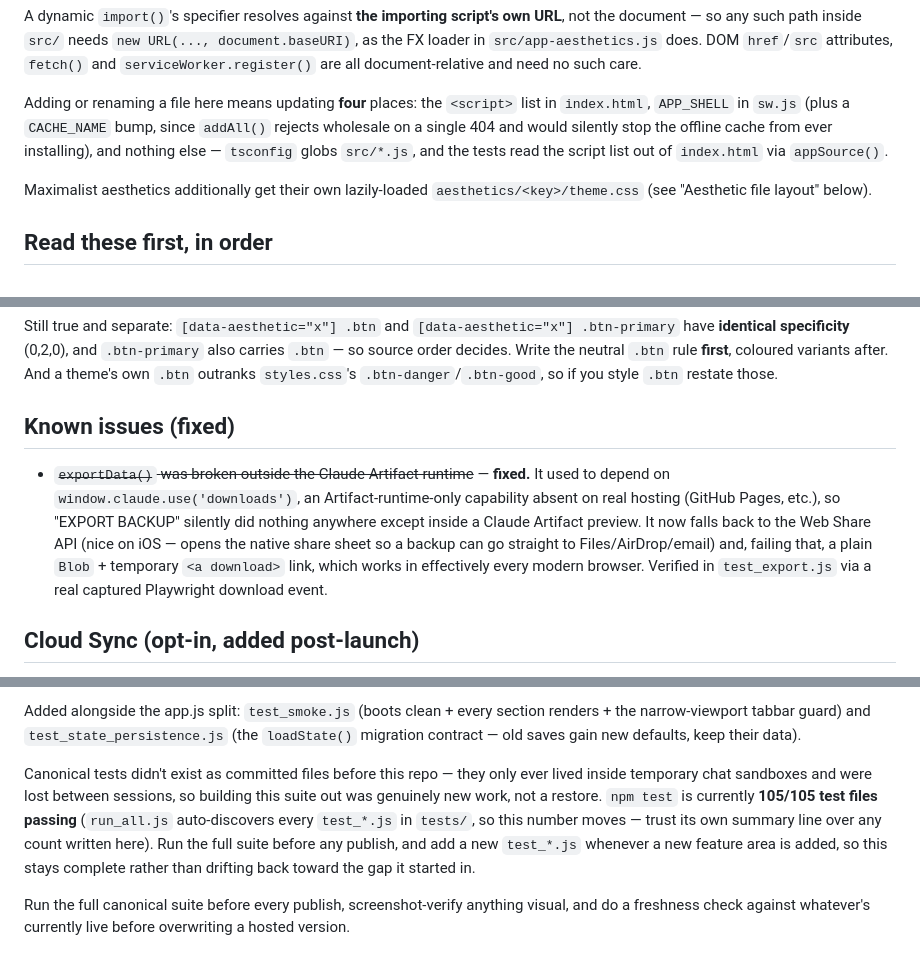
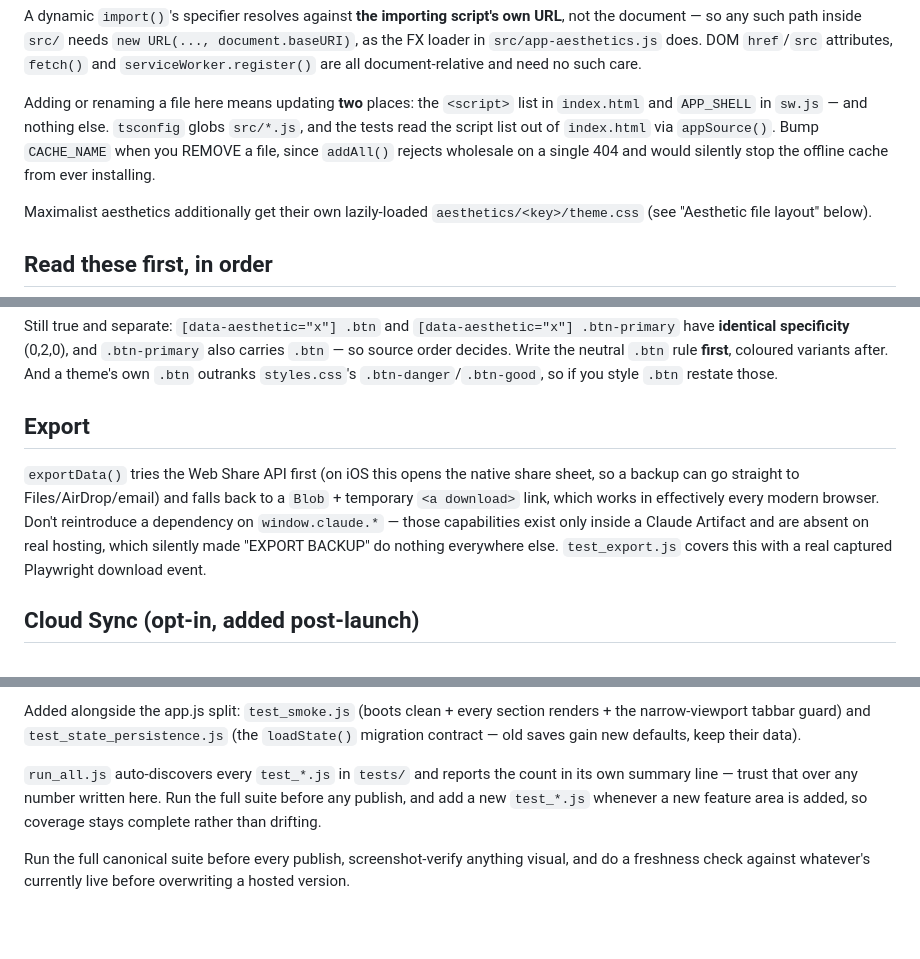
Before and after one commit to impactrobo/lifemanager, a Markdown page: CLAUDE.md, 3 parts joined by grey strips. Rendered like a GitHub page; blank space fills up the shorter version.

Commit message:
Prompt audit: de-rot CLAUDE.md's factual claims
Applies the eight hunks from a /claude-api prompt-audit. The rot had one cause:
CLAUDE.md last changed 2026-09-17 and 28 commits have landed in src/ since, so
nothing re-checked its countable claims and every one had gone wrong.

Verified against the code, then fixed:

  "twelve inline aesthetics" / "eleven external themes"  -> actually 11 and 12.
      INVERTED, which misdescribed the architecture in the one paragraph
      explaining which themes ship to everyone versus lazily.
  "33 ordered classic <script>s"                         -> 34
  "~12.5k lines"                                         -> 27,774 (2.2x off)
  "105/105 test files passing"                           -> 126
  "updating **four** places"  -> enumerated three, then said "and nothing else"

The tallies are removed rather than corrected: correcting a number that nothing
re-checks just restarts its rot clock. Each now points at the authoritative
source instead -- the script list in index.html, run_all.js's own summary line.
The inline/external distinction is load-bearing and stays; only the counts go.

The CACHE_NAME sentence is rewritten as well: it was attached to ADDING a file,
while sw.js's own comment and this file's deploy section both say a bump is for
removals. Now it says removals.

Two history narratives dropped per the audit's Group 2. "Known issues (fixed)"
becomes "Export", stating the current Web Share -> Blob fallback chain and
keeping the don't-depend-on-window.claude rule, without the strikethrough
archaeology. The paragraph about tests having once lived in chat sandboxes
prescribed nothing and is gone.

Group 1 (dated prompt text) came back clean and is untouched: one caps
directive in 373 lines, carrying its reason; zero scaffolds; zero retired model
names; three prohibitions, each naming the bug that caused it.

Separately, proj-context/ was moved to _archive/ -- an untracked, unreferenced
2026-09-04 duplicate of docs/ that still used the old "LIFEMaster.EXE" name and
sat one level ABOVE the live copies, so anything starting at the parent read the
stale set first. Archived rather than deleted: it holds the only copy of a
pre-split single-file build of the app.

Co-Authored-By: Claude Opus 5 <noreply@anthropic.com>

```diff
--- a/CLAUDE.md
+++ b/CLAUDE.md
@@ -30,10 +30,11 @@ document — so any such path inside `src/` needs `new URL(..., document.baseURI
 in `src/app-aesthetics.js` does. DOM `href`/`src` attributes, `fetch()` and
 `serviceWorker.register()` are all document-relative and need no such care.
 
-Adding or renaming a file here means updating **four** places: the `<script>` list in `index.html`,
-`APP_SHELL` in `sw.js` (plus a `CACHE_NAME` bump, since `addAll()` rejects wholesale on a single
-404 and would silently stop the offline cache from ever installing), and nothing else — `tsconfig`
-globs `src/*.js`, and the tests read the script list out of `index.html` via `appSource()`.
+Adding or renaming a file here means updating **two** places: the `<script>` list in `index.html`
+and `APP_SHELL` in `sw.js` — and nothing else. `tsconfig` globs `src/*.js`, and the tests read the
+script list out of `index.html` via `appSource()`. Bump `CACHE_NAME` when you REMOVE a file, since
+`addAll()` rejects wholesale on a single 404 and would silently stop the offline cache from ever
+installing.
 
 Maximalist aesthetics additionally get their own lazily-loaded `aesthetics/<key>/theme.css`
 (see "Aesthetic file layout" below).
@@ -227,14 +228,13 @@ have **identical specificity** (0,2,0), and `.btn-primary` also carries `.btn`
 decides. Write the neutral `.btn` rule **first**, coloured variants after. And a theme's own
 `.btn` outranks `styles.css`'s `.btn-danger`/`.btn-good`, so if you style `.btn` restate those.
 
-## Known issues (fixed)
-- ~~`exportData()` was broken outside the Claude Artifact runtime~~ — **fixed.** It used to
-  depend on `window.claude.use('downloads')`, an Artifact-runtime-only capability absent on
-  real hosting (GitHub Pages, etc.), so "EXPORT BACKUP" silently did nothing anywhere except
-  inside a Claude Artifact preview. It now falls back to the Web Share API (nice on iOS — opens
-  the native share sheet so a backup can go straight to Files/AirDrop/email) and, failing that,
-  a plain `Blob` + temporary `<a download>` link, which works in effectively every modern
-  browser. Verified in `test_export.js` via a real captured Playwright download event.
+## Export
+`exportData()` tries the Web Share API first (on iOS this opens the native share sheet, so a backup
+can go straight to Files/AirDrop/email) and falls back to a `Blob` + temporary `<a download>` link,
+which works in effectively every modern browser. Don't reintroduce a dependency on
+`window.claude.*` — those capabilities exist only inside a Claude Artifact and are absent on real
+hosting, which silently made "EXPORT BACKUP" do nothing everywhere else. `test_export.js` covers
+this with a real captured Playwright download event.
 
 ## Cloud Sync (opt-in, added post-launch)
 Optional cross-device sync via Firebase — completely inert until someone taps "Enable Cloud
@@ -344,13 +344,10 @@ Added alongside the app.js split: `test_smoke.js` (boots clean + every section r
 narrow-viewport tabbar guard) and `test_state_persistence.js` (the `loadState()` migration
 contract — old saves gain new defaults, keep their data).
 
-Canonical tests didn't exist as committed files before this repo — they only ever lived inside
-temporary chat sandboxes and were lost between sessions, so building this suite out was genuinely
-new work, not a restore. `npm test` is currently **105/105 test files passing** (`run_all.js`
-auto-discovers every `test_*.js` in `tests/`, so this number moves — trust its own summary line
-over any count written here). Run the full suite before any publish, and add a new `test_*.js`
-whenever a new feature area is added, so this stays complete rather than drifting back toward the
-gap it started in.
+`run_all.js` auto-discovers every `test_*.js` in `tests/` and reports the count in its own summary
+line — trust that over any number written here. Run the full suite before any publish, and add a
+new `test_*.js` whenever a new feature area is added, so coverage stays complete rather than
+drifting.
 
 Run the full canonical suite before every publish, screenshot-verify anything visual, and
 do a freshness check against whatever's currently live before overwriting a hosted version.
```
Also changed, not shown: other parts of CLAUDE.md (+6 -6 lines).
